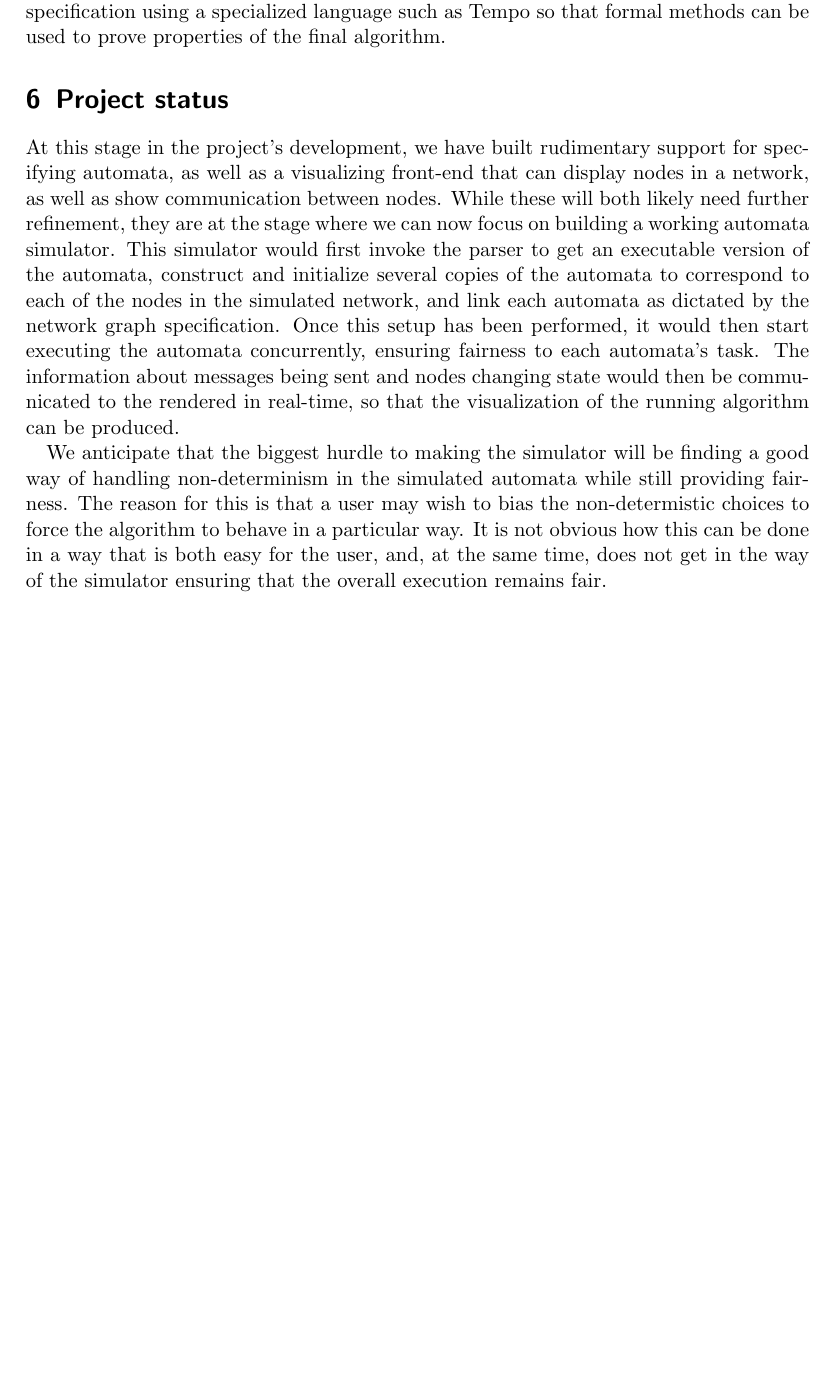
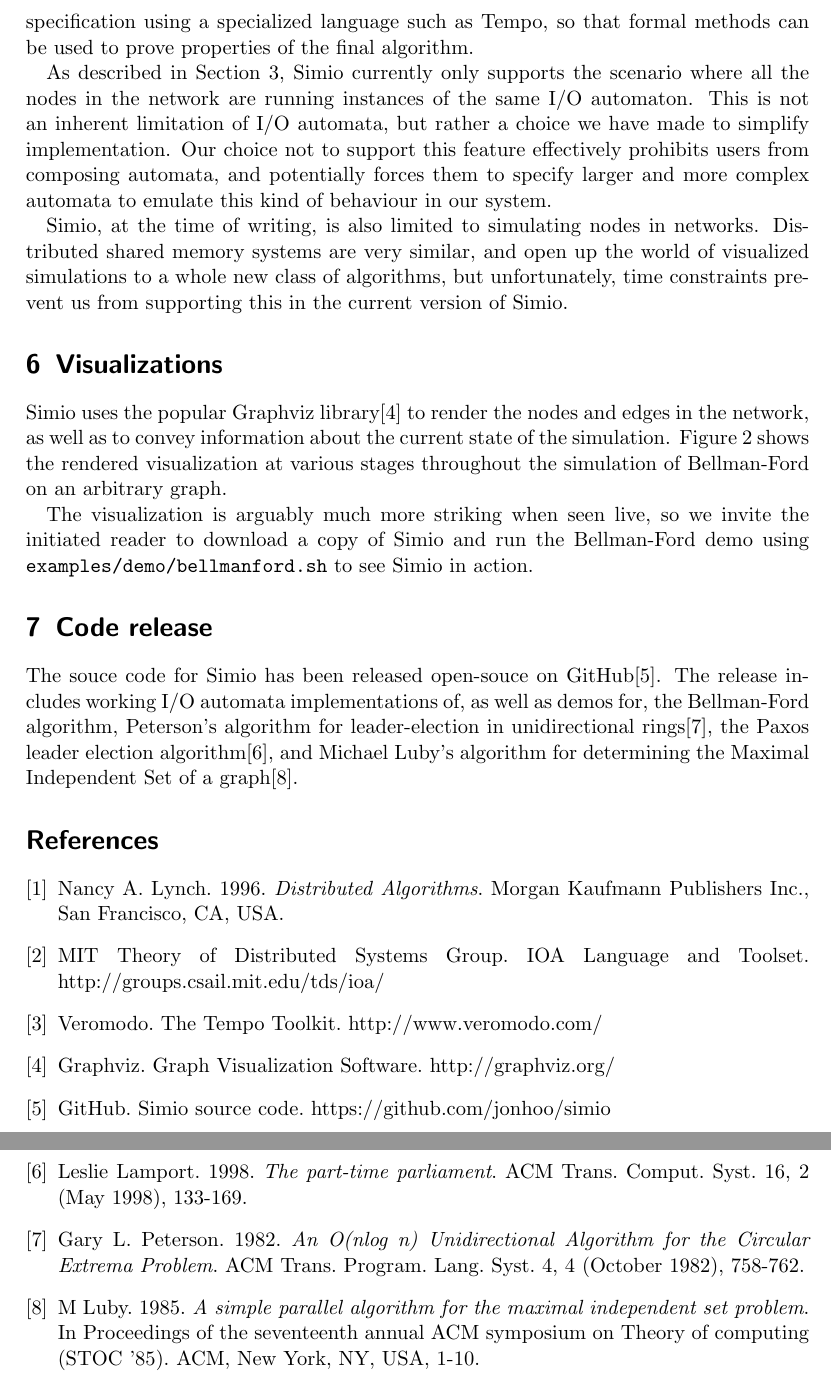
Before and after one commit to jonhoo/simio, a LaTeX paper (doc/report.tex): part of page 5 of 5 before the commit and two parts of pages 5 and 6 of 7 after it, the two joined at a grey line, cut so that both start at the same text, the shorter picture padded with empty space. Compiled offline with pdfLaTeX.

Commit message:
Report progress

```diff
--- a/doc/report.tex
+++ b/doc/report.tex
@@ -1,7 +1,11 @@
 \documentclass{scrartcl}
+\usepackage[usenames,dvipsnames]{xcolor}
+\usepackage{caption, subcaption}
+
 \usepackage{framed}
-\usepackage{hyperref}
-\usepackage[usenames,dvipsnames]{xcolor}
+\usepackage{svg}
+\setsvg{svgpath = figures/}
+
 \def \kw#1{\texttt{\color{MidnightBlue}#1}}
 \def \self {\texttt{\color{Cerulean}self}}
 \def \py#1{\texttt{\color{LimeGreen}#1}}
@@ -210,29 +207,26 @@ therefore position our simulator as a complement to existing tools, rather than
 as a replacement for them. In particular, we anticipate that users will first
 prototype their automata in our simulator to examine their behaviour, and then,
 once the algorithm has been sufficiently well refined, write their final
-automata specification using a specialized language such as Tempo so that
+automata specification using a specialized language such as Tempo, so that
 formal methods can be used to prove properties of the final algorithm.
 
-\section{Project status}
+As described in Section~\ref{sec:sim}, Simio currently only supports the
+scenario where all the nodes in the network are running instances of the same
+I/O automaton. This is not an inherent limitation of I/O automata, but rather a
+choice we have made to simplify implementation. Our choice not to support this
+feature effectively prohibits users from composing automata, and potentially
+forces them to specify larger and more complex automata to emulate this kind of
+behaviour in our system.
 
-At this stage in the project's development, we have built rudimentary support
-for specifying automata, as well as a visualizing front-end that can display
-nodes in a network, as well as show communication between nodes. While these
-will both likely need further refinement, they are at the stage where we can
-now focus on building a working automata simulator. This simulator would first
-invoke the parser to get an executable version of the automata, construct and
-initialize several copies of the automata to correspond to each of the nodes in
-the simulated network, and link each automata as dictated by the network graph
-specification. Once this setup has been performed, it would then start
-executing the automata concurrently, ensuring fairness to each automata's task.
-The information about messages being sent and nodes changing state would then
-be communicated to the rendered in real-time, so that the visualization of the
-running algorithm can be produced.
+Simio, at the time of writing, is also limited to simulating nodes in networks.
+Distributed shared memory systems are very similar, and open up the world of
+visualized simulations to a whole new class of algorithms, but unfortunately,
+time constraints prevent us from supporting this in the current version of
+Simio.
 
-We anticipate that the biggest hurdle to making the simulator will be finding a
-good way of handling non-determinism in the simulated automata while still
-providing fairness. The reason for this is that a user may wish to bias the
-non-determistic choices to force the algorithm to behave in a particular way.
-It is not obvious how this can be done in a way that is both easy for the user,
-and, at the same time, does not get in the way of the simulator ensuring that
-the overall execution remains fair.
+\section{Visualizations}
+
+Simio uses the popular Graphviz library\cite{gv} to render the nodes and edges
+in the network, as well as to convey information about the current state of the
+simulation. Figure~\ref{fig:viz} shows the rendered visualization at various
+stages throughout the simulation of Bellman-Ford on an arbitrary graph.
@@ -239 +257,27 @@ the overall execution remains fair.
+\end{figure}
+
+The visualization is arguably much more striking when seen live, so we invite
+the initiated reader to download a copy of Simio and run the Bellman-Ford demo
+using \texttt{examples/demo/bellmanford.sh} to see Simio in action.
+
+\section{Code release}
+
+The souce code for Simio has been released open-souce on GitHub\cite{simio}.
+The release includes working I/O automata implementations of, as well as demos
+for, the Bellman-Ford algorithm, Peterson's algorithm for leader-election in
+unidirectional rings\cite{peterson}, the Paxos leader election
+algorithm\cite{paxos}, and Michael Luby's algorithm for determining the Maximal
+Independent Set of a graph\cite{lubymis}.
+
+\begin{thebibliography}{1}
+\bibitem{book} Nancy A. Lynch.\@ 1996.\@ {\em Distributed Algorithms}.\@ Morgan Kaufmann Publishers Inc., San Francisco, CA, USA.
+\bibitem{ioa} MIT Theory of Distributed Systems Group.\@ IOA Language and Toolset.\@ http://groups.csail.mit.edu/tds/ioa/
+\bibitem{tempo} Veromodo.\@ The Tempo Toolkit.\@ http://www.veromodo.com/
+\bibitem{gv} Graphviz.\@ Graph Visualization Software.\@ http://graphviz.org/
+\bibitem{simio} GitHub.\@ Simio source code.\@ https://github.com/jonhoo/simio
+
+\bibitem{paxos} Leslie Lamport.\@ 1998.\@ {\em The part-time parliament}.\@ ACM Trans.  Comput. Syst. 16, 2 (May 1998), 133-169.
+\bibitem{peterson} Gary L. Peterson.\@ 1982.\@ {\em An O(nlog n) Unidirectional Algorithm for the Circular Extrema Problem}.\@ ACM Trans. Program. Lang.  Syst. 4, 4 (October 1982), 758-762.
+\bibitem{lubymis} M Luby.\@ 1985.\@ {\em A simple parallel algorithm for the maximal independent set problem}.\@ In Proceedings of the seventeenth annual ACM symposium on Theory of computing (STOC '85). ACM, New York, NY, USA, 1-10.
+\end{thebibliography}
 \end{document}
```
Also changed, not shown: doc/Makefile (added), doc/figures/end.svg (added), doc/figures/far.svg (added), doc/figures/one-hop.svg (added), doc/figures/start.svg (added), doc/report.tex (97 more changed lines), 1 other file.
